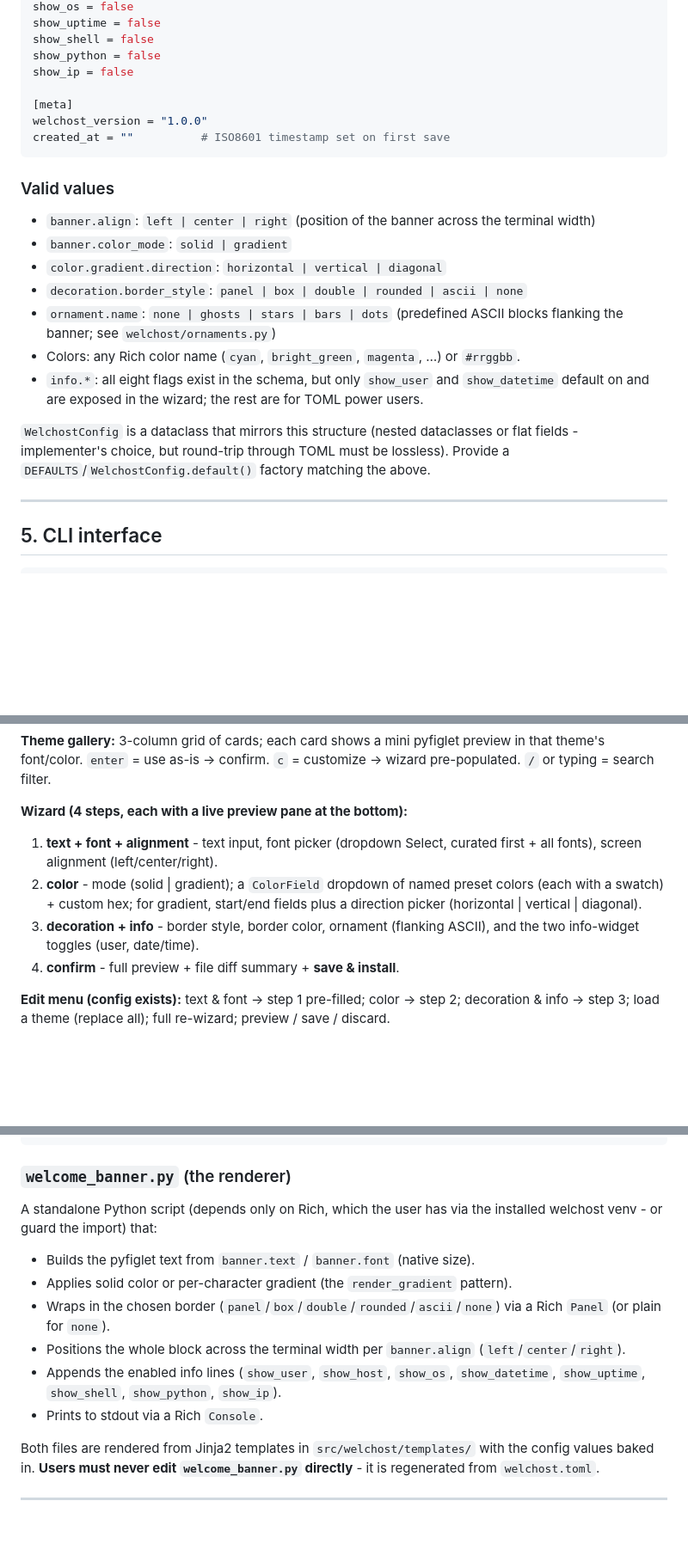
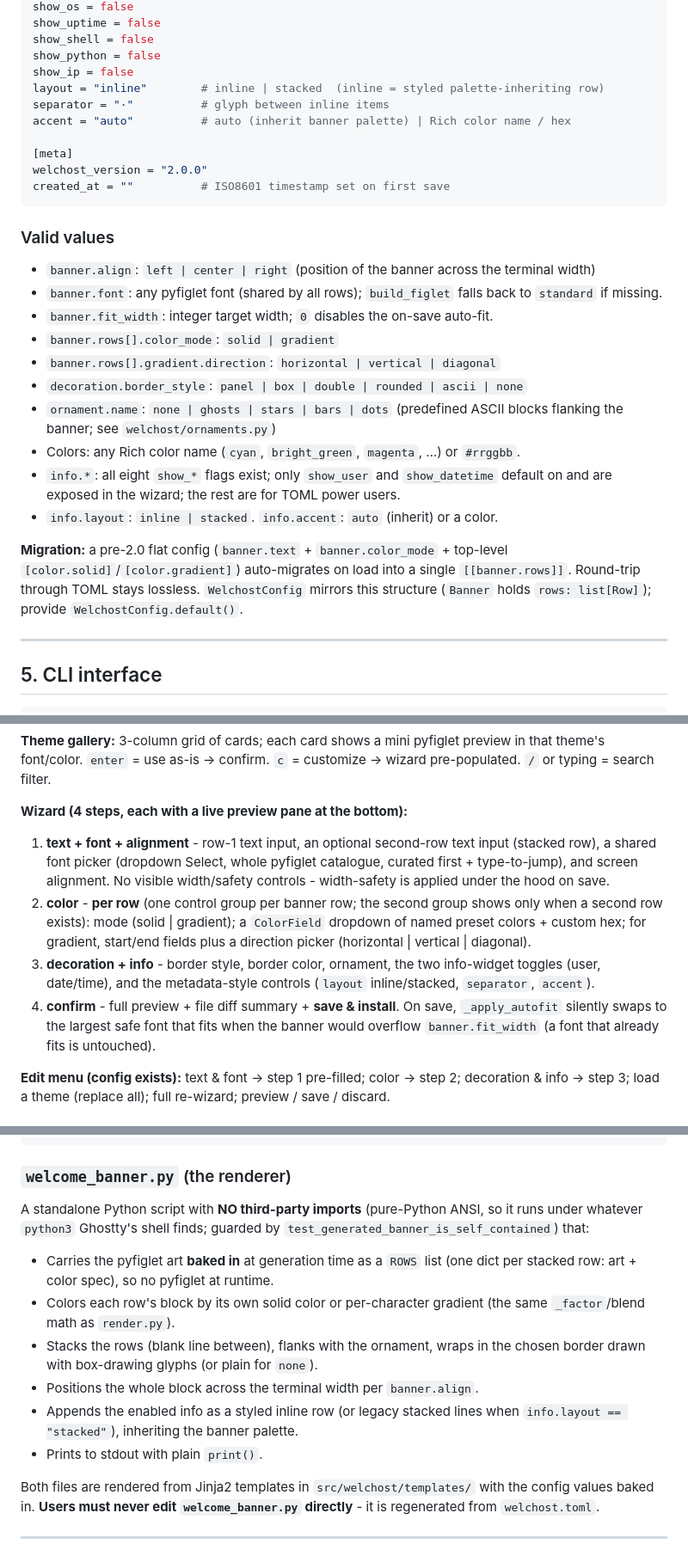
Before and after one commit to scoobynko/welchost, a Markdown page: CLAUDE.md, 3 parts joined by grey strips. Shown at 86% size. Drawn GitHub-style; blank space fills up the shorter version.

Commit message:
docs: update CLAUDE.md for the rows schema, styled metadata, and under-the-hood width safety
Co-Authored-By: Claude Opus 4.8 (1M context) <noreply@anthropic.com>

````diff
--- a/CLAUDE.md
+++ b/CLAUDE.md
@@ -203,29 +211,35 @@ show_uptime = false
 show_shell = false
 show_python = false
 show_ip = false
+layout = "inline"        # inline | stacked  (inline = styled palette-inheriting row)
+separator = "·"          # glyph between inline items
+accent = "auto"          # auto (inherit banner palette) | Rich color name / hex
 
 [meta]
-welchost_version = "1.0.0"
+welchost_version = "2.0.0"
 created_at = ""          # ISO8601 timestamp set on first save
 ```
 
 ### Valid values
 
 - `banner.align`: `left | center | right` (position of the banner across the terminal width)
-- `banner.color_mode`: `solid | gradient`
-- `color.gradient.direction`: `horizontal | vertical | diagonal`
+- `banner.font`: any pyfiglet font (shared by all rows); `build_figlet` falls back to
+  `standard` if missing.
+- `banner.fit_width`: integer target width; `0` disables the on-save auto-fit.
+- `banner.rows[].color_mode`: `solid | gradient`
+- `banner.rows[].gradient.direction`: `horizontal | vertical | diagonal`
 - `decoration.border_style`: `panel | box | double | rounded | ascii | none`
 - `ornament.name`: `none | ghosts | stars | bars | dots` (predefined ASCII blocks
   flanking the banner; see `welchost/ornaments.py`)
 - Colors: any Rich color name (`cyan`, `bright_green`, `magenta`, …) or `#rrggbb`.
-- `info.*`: all eight flags exist in the schema, but only `show_user` and
-  `show_datetime` default on and are exposed in the wizard; the rest are for TOML
-  power users.
+- `info.*`: all eight `show_*` flags exist; only `show_user` and `show_datetime`
+  default on and are exposed in the wizard; the rest are for TOML power users.
+- `info.layout`: `inline | stacked`. `info.accent`: `auto` (inherit) or a color.
 
-`WelchostConfig` is a dataclass that mirrors this structure (nested dataclasses
-or flat fields - implementer's choice, but round-trip through TOML must be
-lossless). Provide a `DEFAULTS`/`WelchostConfig.default()` factory matching the
-above.
+**Migration:** a pre-2.0 flat config (`banner.text` + `banner.color_mode` +
+top-level `[color.solid]`/`[color.gradient]`) auto-migrates on load into a single
+`[[banner.rows]]`. Round-trip through TOML stays lossless. `WelchostConfig` mirrors
+this structure (`Banner` holds `rows: list[Row]`); provide `WelchostConfig.default()`.
 
 ---
 
@@ -291,13 +305,20 @@ preview in that theme's font/color. `enter` = use as-is → confirm. `c` =
 customize → wizard pre-populated. `/` or typing = search filter.
 
 **Wizard (4 steps, each with a live preview pane at the bottom):**
-1. **text + font + alignment** - text input, font picker (dropdown Select, curated first + all fonts), screen alignment (left/center/right).
-2. **color** - mode (solid | gradient); a `ColorField` dropdown of named preset
-   colors (each with a swatch) + custom hex; for gradient, start/end fields plus
-   a direction picker (horizontal | vertical | diagonal).
-3. **decoration + info** - border style, border color, ornament (flanking ASCII),
-   and the two info-widget toggles (user, date/time).
-4. **confirm** - full preview + file diff summary + **save & install**.
+1. **text + font + alignment** - row-1 text input, an optional second-row text
+   input (stacked row), a shared font picker (dropdown Select, whole pyfiglet
+   catalogue, curated first + type-to-jump), and screen alignment. No visible
+   width/safety controls - width-safety is applied under the hood on save.
+2. **color** - **per row** (one control group per banner row; the second group
+   shows only when a second row exists): mode (solid | gradient); a `ColorField`
+   dropdown of named preset colors + custom hex; for gradient, start/end fields
+   plus a direction picker (horizontal | vertical | diagonal).
+3. **decoration + info** - border style, border color, ornament, the two
+   info-widget toggles (user, date/time), and the metadata-style controls
+   (`layout` inline/stacked, `separator`, `accent`).
+4. **confirm** - full preview + file diff summary + **save & install**. On save,
+   `_apply_autofit` silently swaps to the largest safe font that fits when the
+   banner would overflow `banner.fit_width` (a font that already fits is untouched).
 
 **Edit menu (config exists):** text & font → step 1 pre-filled; color → step 2;
 decoration & info → step 3; load a theme (replace all); full re-wizard; preview /
@@ -426,17 +458,19 @@ python3 "${HOME}/.config/ghostty/welcome_banner.py"
 
 ### `welcome_banner.py` (the renderer)
 
-A standalone Python script (depends only on Rich, which the user has via the
-installed welchost venv - or guard the import) that:
-- Builds the pyfiglet text from `banner.text` / `banner.font` (native size).
-- Applies solid color or per-character gradient (the `render_gradient` pattern).
-- Wraps in the chosen border (`panel`/`box`/`double`/`rounded`/`ascii`/`none`)
-  via a Rich `Panel` (or plain for `none`).
-- Positions the whole block across the terminal width per `banner.align`
-  (`left`/`center`/`right`).
-- Appends the enabled info lines (`show_user`, `show_host`, `show_os`,
-  `show_datetime`, `show_uptime`, `show_shell`, `show_python`, `show_ip`).
-- Prints to stdout via a Rich `Console`.
+A standalone Python script with **NO third-party imports** (pure-Python ANSI, so
+it runs under whatever `python3` Ghostty's shell finds; guarded by
+`test_generated_banner_is_self_contained`) that:
+- Carries the pyfiglet art **baked in** at generation time as a `ROWS` list (one
+  dict per stacked row: art + color spec), so no pyfiglet at runtime.
+- Colors each row's block by its own solid color or per-character gradient (the
+  same `_factor`/blend math as `render.py`).
+- Stacks the rows (blank line between), flanks with the ornament, wraps in the
+  chosen border drawn with box-drawing glyphs (or plain for `none`).
+- Positions the whole block across the terminal width per `banner.align`.
+- Appends the enabled info as a styled inline row (or legacy stacked lines when
+  `info.layout == "stacked"`), inheriting the banner palette.
+- Prints to stdout with plain `print()`.
 
 Both files are rendered from Jinja2 templates in `src/welchost/templates/` with
 the config values baked in. **Users must never edit `welcome_banner.py`
````
Also changed, not shown: other parts of CLAUDE.md (+38 -19 lines).
